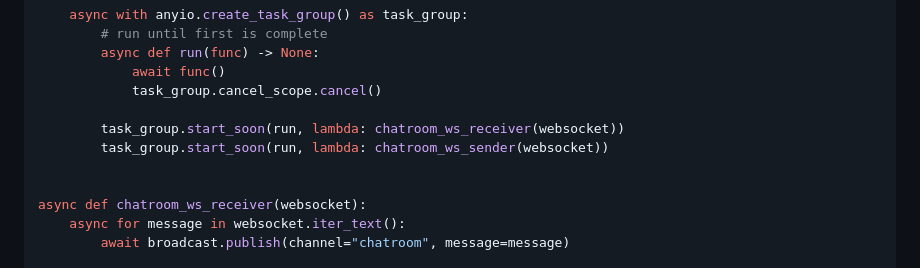
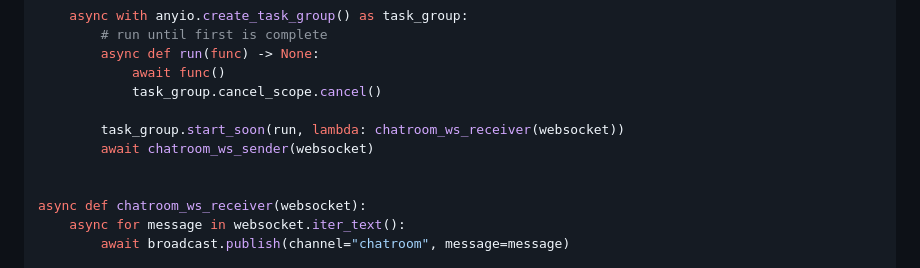
Before and after one commit to encode/broadcaster, a Markdown page: README.md, the part around the change. Rendered like a GitHub page.

Commit message:
Update README.md
Co-authored-by: Marcelo Trylesinski <marcelotryle@gmail.com>

```diff
--- a/README.md
+++ b/README.md
@@ -41,7 +41,7 @@ async def chatroom_ws(websocket):
             task_group.cancel_scope.cancel()
 
         task_group.start_soon(run, lambda: chatroom_ws_receiver(websocket))
-        task_group.start_soon(run, lambda: chatroom_ws_sender(websocket))
+        await chatroom_ws_sender(websocket)
 
 
 async def chatroom_ws_receiver(websocket):
```
